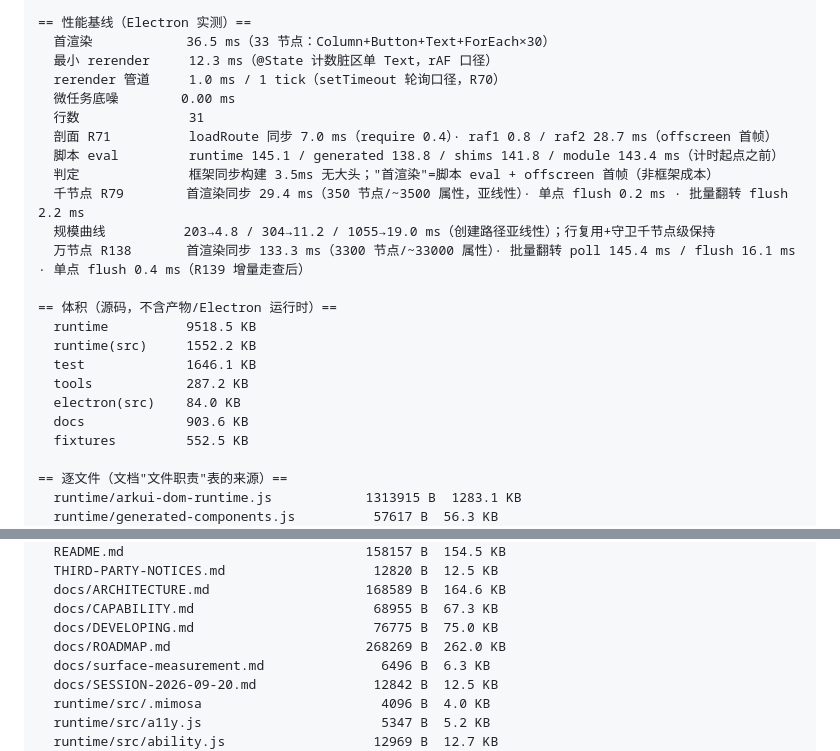
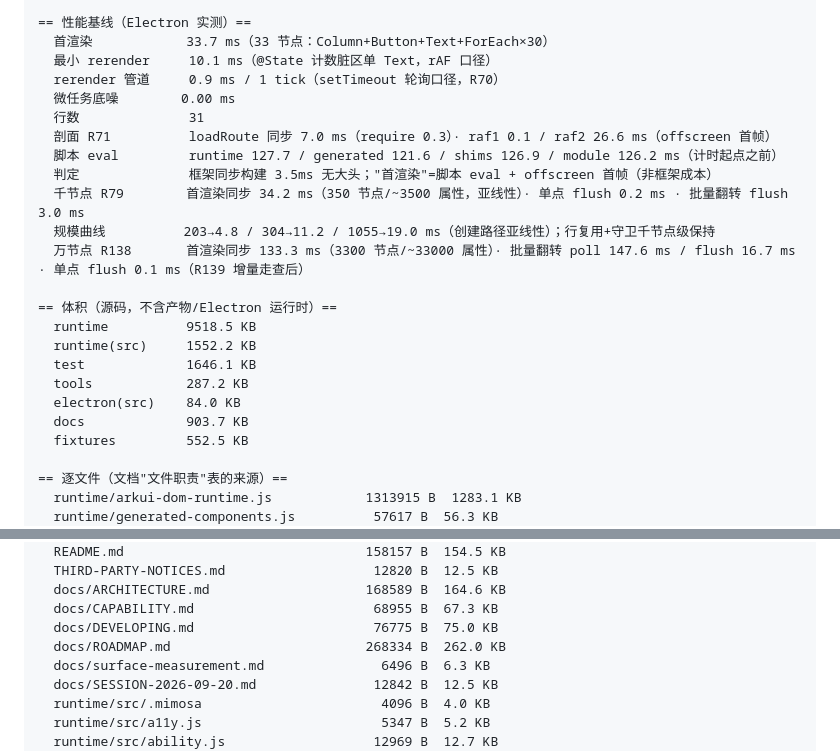
Before and after one commit to clearnature/arkui-dom-runtime, a Markdown page: docs/ARCHITECTURE.md, 2 parts joined by grey strips. Rendered like a GitHub page.

Commit message:
docs: §6 同步（R156 集成后全矩阵重跑的尺寸漂移）

```diff
--- a/docs/ARCHITECTURE.md
+++ b/docs/ARCHITECTURE.md
@@ -1765,17 +1765,17 @@ DOM 操作削减、布局批处理、脏区最小更新（中间态模板编译
   fixtures 转换产物  80 个：AlphabetIndexerDemo AnimDemo AnimatorDemo AsyncIO AttrHeavyDemo BatchFuncDemo BatchInputDemo BatchLayoutDemo BatchMediaDemo BatchVerifyDemo BuiltinDemo CalendarPickerDemo Callee CanvasDemo CjkDemo DatePickerDemo Detail DrawDemo GestureDemo GestureGroupDemo GridDemo GridRowDemo Home ImageDemo Index InputDemo Layout Lazy LazyVar ListGroupDemo MeasArea MeasImage MeasNotify Measure MediaDemo MotionDemo NavBarDemo NavDemo NavShimDemo NavTransDemo NetFile NotesDetail NotesHome Observe PanelDemo PerfBigDemo PerfDemo PickerDemo PopDemo PromptAct Provide QrDemo RefreshDemo RelDemo ResourceDemo Rich RichVideoDemo ScrollDemo ShapeDemo ShowDemo SideBarDemo SmallDemo SplitDemo StepDemo Stress10kDemo Stress1kDemo SwiperDemo TabsGrid TextDemo TextMeasure TextPickerDemo TextTimeDemo TimePickerDemo TransitionDemo UiContextDemo V2 WaterFlowDemo Widgets WindowDemo XCompDemo
 
 == 性能基线（Electron 实测）==
-  首渲染            36.5 ms（33 节点：Column+Button+Text+ForEach×30）
-  最小 rerender     12.3 ms（@State 计数脏区单 Text，rAF 口径）
-  rerender 管道     1.0 ms / 1 tick（setTimeout 轮询口径，R70）
+  首渲染            33.7 ms（33 节点：Column+Button+Text+ForEach×30）
+  最小 rerender     10.1 ms（@State 计数脏区单 Text，rAF 口径）
+  rerender 管道     0.9 ms / 1 tick（setTimeout 轮询口径，R70）
   微任务底噪        0.00 ms
   行数              31
-  剖面 R71          loadRoute 同步 7.0 ms（require 0.4）· raf1 0.8 / raf2 28.7 ms（offscreen 首帧）
-  脚本 eval         runtime 145.1 / generated 138.8 / shims 141.8 / module 143.4 ms（计时起点之前）
+  剖面 R71          loadRoute 同步 7.0 ms（require 0.3）· raf1 0.1 / raf2 26.6 ms（offscreen 首帧）
+  脚本 eval         runtime 127.7 / generated 121.6 / shims 126.9 / module 126.2 ms（计时起点之前）
   判定              框架同步构建 3.5ms 无大头；"首渲染"=脚本 eval + offscreen 首帧（非框架成本）
-  千节点 R79        首渲染同步 29.4 ms（350 节点/~3500 属性，亚线性）· 单点 flush 0.2 ms · 批量翻转 flush 2.2 ms
+  千节点 R79        首渲染同步 34.2 ms（350 节点/~3500 属性，亚线性）· 单点 flush 0.2 ms · 批量翻转 flush 3.0 ms
   规模曲线          203→4.8 / 304→11.2 / 1055→19.0 ms（创建路径亚线性）；行复用+守卫千节点级保持
-  万节点 R138       首渲染同步 133.3 ms（3300 节点/~33000 属性）· 批量翻转 poll 145.4 ms / flush 16.1 ms · 单点 flush 0.4 ms（R139 增量走查后）
+  万节点 R138       首渲染同步 133.3 ms（3300 节点/~33000 属性）· 批量翻转 poll 147.6 ms / flush 16.7 ms · 单点 flush 0.1 ms（R139 增量走查后）
 
 == 体积（源码，不含产物/Electron 运行时）==
   runtime          9518.5 KB
@@ -1783,7 +1783,7 @@ DOM 操作削减、布局批处理、脏区最小更新（中间态模板编译
   test             1646.1 KB
   tools            287.2 KB
   electron(src)    84.0 KB
-  docs             903.6 KB
+  docs             903.7 KB
   fixtures         552.5 KB
 
 == 逐文件（文档"文件职责"表的来源）==
@@ -1809,7 +1809,7 @@ DOM 操作削减、布局批处理、脏区最小更新（中间态模板编译
   docs/ARCHITECTURE.md                    168589 B  164.6 KB
   docs/CAPABILITY.md                       68955 B  67.3 KB
   docs/DEVELOPING.md                       76775 B  75.0 KB
-  docs/ROADMAP.md                         268269 B  262.0 KB
+  docs/ROADMAP.md                         268334 B  262.0 KB
   docs/surface-measurement.md               6496 B  6.3 KB
   docs/SESSION-2026-09-20.md               12842 B  12.5 KB
   runtime/src/.mimosa                       4096 B  4.0 KB
```
